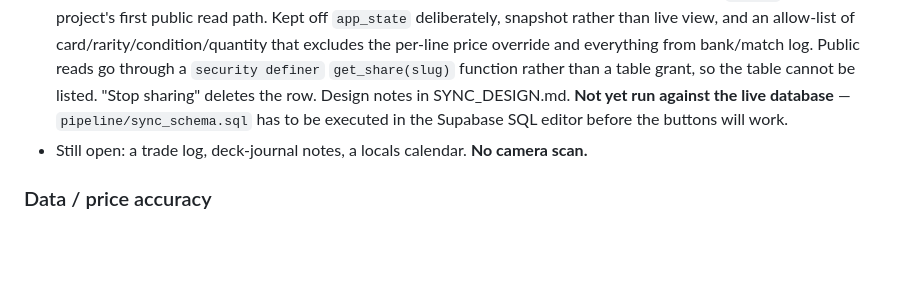
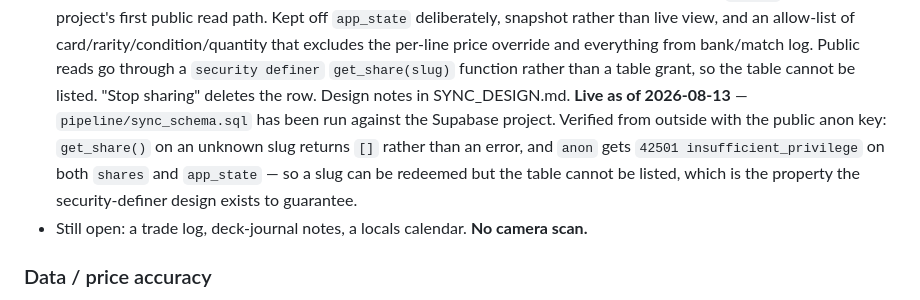
Before and after one commit to cinnamook/yugioh-price-analysis, a Markdown page: notes/ROADMAP.md, the part around the change. GitHub-like rendering; blank space fills up the shorter version.

Commit message:
Roadmap: shareable collection is live, with the guarantee verified
sync_schema.sql has now been run against the Supabase project, so the share
buttons work. Checked from outside with the public anon key rather than taken
on trust: get_share() on an unknown slug returns [] instead of erroring, and
anon gets 42501 insufficient_privilege on both shares and app_state.

That second result is the one worth recording — an unguessable slug is
worthless if the table can be listed, which is exactly why public reads go
through a security-definer function instead of a table grant.

Co-Authored-By: Claude Opus 5 (1M context) <noreply@anthropic.com>

```diff
--- a/notes/ROADMAP.md
+++ b/notes/ROADMAP.md
@@ -142,8 +142,12 @@ Nothing large is committed yet. The nearest candidates, roughly by effort:
   `security definer` `get_share(slug)` function rather than a table grant, so the
   table cannot be listed. "Stop sharing" deletes the row. Design notes in
   SYNC_DESIGN.md.
-  **Not yet run against the live database** — `pipeline/sync_schema.sql` has to be
-  executed in the Supabase SQL editor before the buttons will work.
+  **Live as of 2026-08-13** — `pipeline/sync_schema.sql` has been run against the
+  Supabase project. Verified from outside with the public anon key: `get_share()` on
+  an unknown slug returns `[]` rather than an error, and `anon` gets `42501
+  insufficient_privilege` on both `shares` and `app_state` — so a slug can be
+  redeemed but the table cannot be listed, which is the property the
+  security-definer design exists to guarantee.
 - Still open: a trade log, deck-journal notes, a locals calendar. **No camera scan.**
 
 ### Data / price accuracy
```
